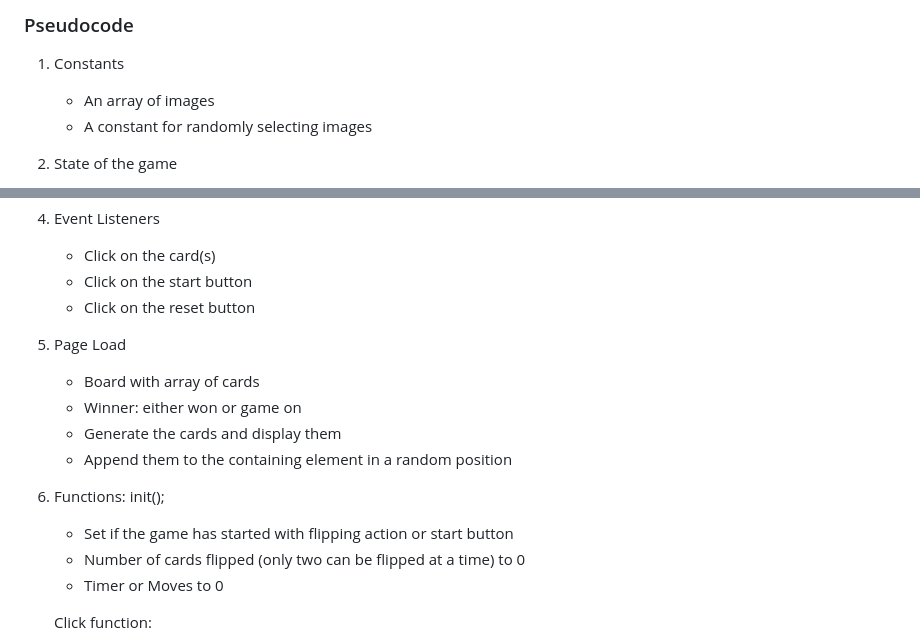
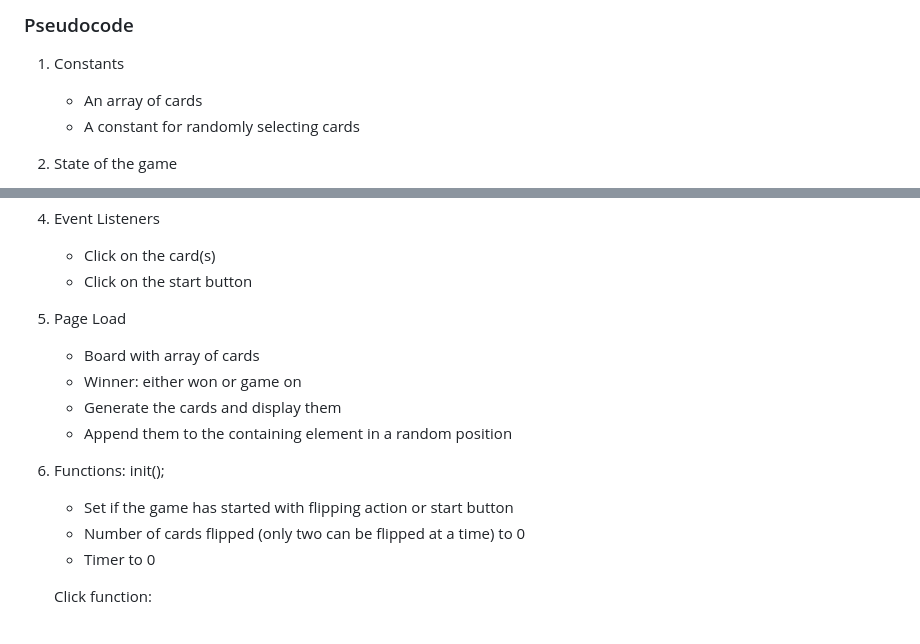
Before and after one commit to gellisun/Concentration_Game, a Markdown page: README.md, 2 parts joined by grey strips. Drawn GitHub-style.

```diff
--- a/README.md
+++ b/README.md
@@ -67,8 +67,8 @@ I started by researching the history of the game and the games online to confirm
 ### Pseudocode
 
 1. Constants
-    - An array of images
-    - A constant for randomly selecting images
+    - An array of cards
+    - A constant for randomly selecting cards
 
 2. State of the game
     - let gameHasStarted;
@@ -85,7 +85,6 @@ I started by researching the history of the game and the games online to confirm
 4. Event Listeners
     - Click on the card(s)
     - Click on the start button
-    - Click on the reset button
 
 5. Page Load
     - Board with array of cards
@@ -97,7 +96,7 @@ I started by researching the history of the game and the games online to confirm
     init();
     - Set if the game has started with flipping action or start button
     - Number of cards flipped (only two can be flipped at a time) to 0
-    - Timer or Moves to 0
+    - Timer to 0
 
     Click function:
     - Player can click up to two cards
```
